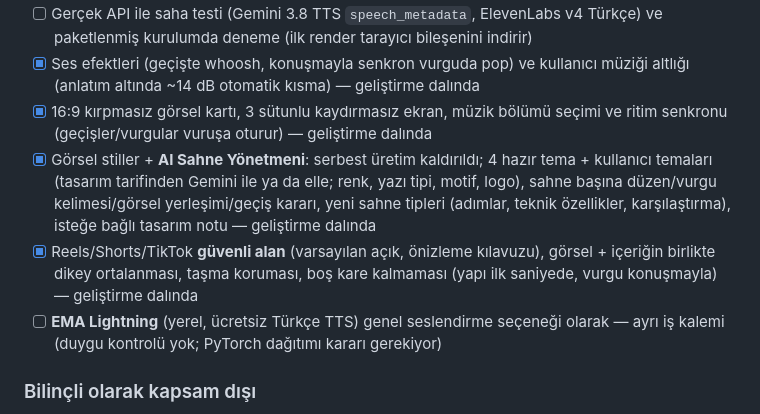
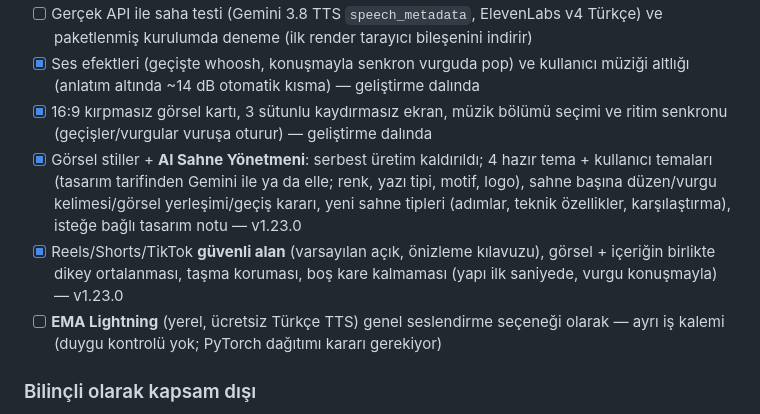
Before and after one commit to mehmetakarim/TrimTube, a Markdown page: YOL-HARITASI.md, the part around the change. Drawn GitHub-style.

```diff
--- a/YOL-HARITASI.md
+++ b/YOL-HARITASI.md
@@ -130,8 +130,8 @@ Saha geri bildirimi: 3 dk'lık klip ~350MB çıkabiliyor (donanım kodlayıcı b
 - [ ] Gerçek API ile saha testi (Gemini 3.8 TTS `speech_metadata`, ElevenLabs v4 Türkçe) ve paketlenmiş kurulumda deneme (ilk render tarayıcı bileşenini indirir)
 - [x] Ses efektleri (geçişte whoosh, konuşmayla senkron vurguda pop) ve kullanıcı müziği altlığı (anlatım altında ~14 dB otomatik kısma) — geliştirme dalında
 - [x] 16:9 kırpmasız görsel kartı, 3 sütunlu kaydırmasız ekran, müzik bölümü seçimi ve ritim senkronu (geçişler/vurgular vuruşa oturur) — geliştirme dalında
-- [x] Görsel stiller + **AI Sahne Yönetmeni**: serbest üretim kaldırıldı; 4 hazır tema + kullanıcı temaları (tasarım tarifinden Gemini ile ya da elle; renk, yazı tipi, motif, logo), sahne başına düzen/vurgu kelimesi/görsel yerleşimi/geçiş kararı, yeni sahne tipleri (adımlar, teknik özellikler, karşılaştırma), isteğe bağlı tasarım notu — geliştirme dalında
-- [x] Reels/Shorts/TikTok **güvenli alan** (varsayılan açık, önizleme kılavuzu), görsel + içeriğin birlikte dikey ortalanması, taşma koruması, boş kare kalmaması (yapı ilk saniyede, vurgu konuşmayla) — geliştirme dalında
+- [x] Görsel stiller + **AI Sahne Yönetmeni**: serbest üretim kaldırıldı; 4 hazır tema + kullanıcı temaları (tasarım tarifinden Gemini ile ya da elle; renk, yazı tipi, motif, logo), sahne başına düzen/vurgu kelimesi/görsel yerleşimi/geçiş kararı, yeni sahne tipleri (adımlar, teknik özellikler, karşılaştırma), isteğe bağlı tasarım notu — v1.23.0
+- [x] Reels/Shorts/TikTok **güvenli alan** (varsayılan açık, önizleme kılavuzu), görsel + içeriğin birlikte dikey ortalanması, taşma koruması, boş kare kalmaması (yapı ilk saniyede, vurgu konuşmayla) — v1.23.0
 - [ ] **EMA Lightning** (yerel, ücretsiz Türkçe TTS) genel seslendirme seçeneği olarak — ayrı iş kalemi (duygu kontrolü yok; PyTorch dağıtımı kararı gerekiyor)
 
 ### Bilinçli olarak kapsam dışı
```
Also changed, not shown: GELISTIRME-PLANI.md (+1 -1 lines), brain.md (+6 -2 lines).
